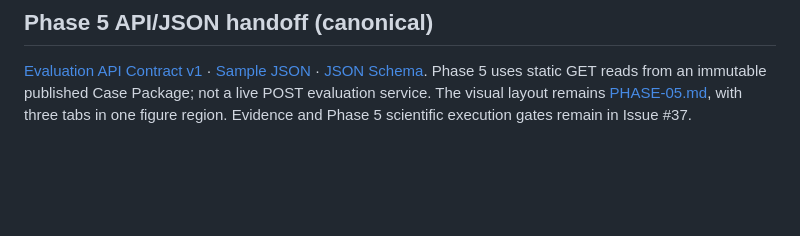
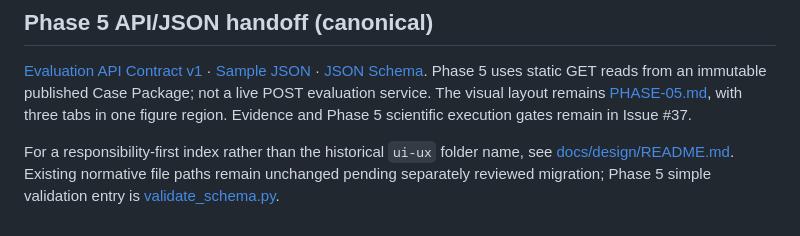
Before and after one commit to wupojung/AIoT-HW2-Housing-Regression, a Markdown page: docs/ui-ux/REGSCOPE-RECONSTRUCTION-INDEX.md, the part around the change. Rendered like a GitHub page; blank space fills up the shorter version.

Commit message:
docs(phase5): document standard local validate_schema entry and design index

```diff
--- a/docs/ui-ux/REGSCOPE-RECONSTRUCTION-INDEX.md
+++ b/docs/ui-ux/REGSCOPE-RECONSTRUCTION-INDEX.md
@@ -56,3 +56,6 @@ For the exact response to all 15 second-round review findings, see [REGSCOPE-R2-
 ## Phase 5 API/JSON handoff (canonical)
 
 [Evaluation API Contract v1](./case-package/phase-05/PHASE-05-DATA-CONTRACT-v1.md) · [Sample JSON](./case-package/phase-05/sample/evaluations.json) · [JSON Schema](./case-package/phase-05/evaluation-index.schema.json). Phase 5 uses static GET reads from an immutable published Case Package; not a live POST evaluation service. The visual layout remains [PHASE-05.md](./pages/PHASE-05.md), with three tabs in one figure region. Evidence and Phase 5 scientific execution gates remain in Issue #37.
+
+
+For a responsibility-first index rather than the historical `ui-ux` folder name, see [docs/design/README.md](../design/README.md). Existing normative file paths remain unchanged pending separately reviewed migration; Phase 5 simple validation entry is [validate_schema.py](./case-package/phase-05/validate_schema.py).
```
